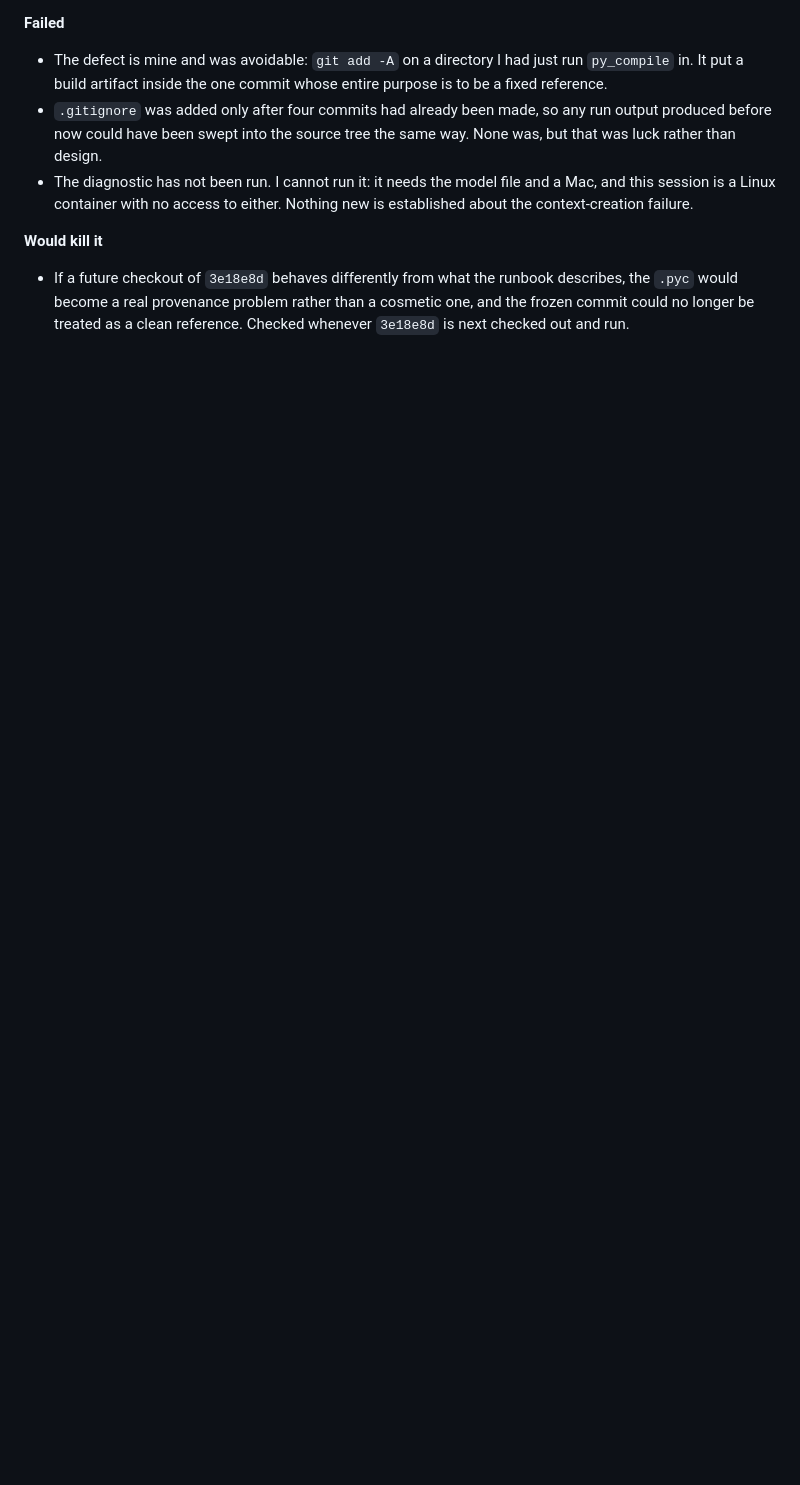
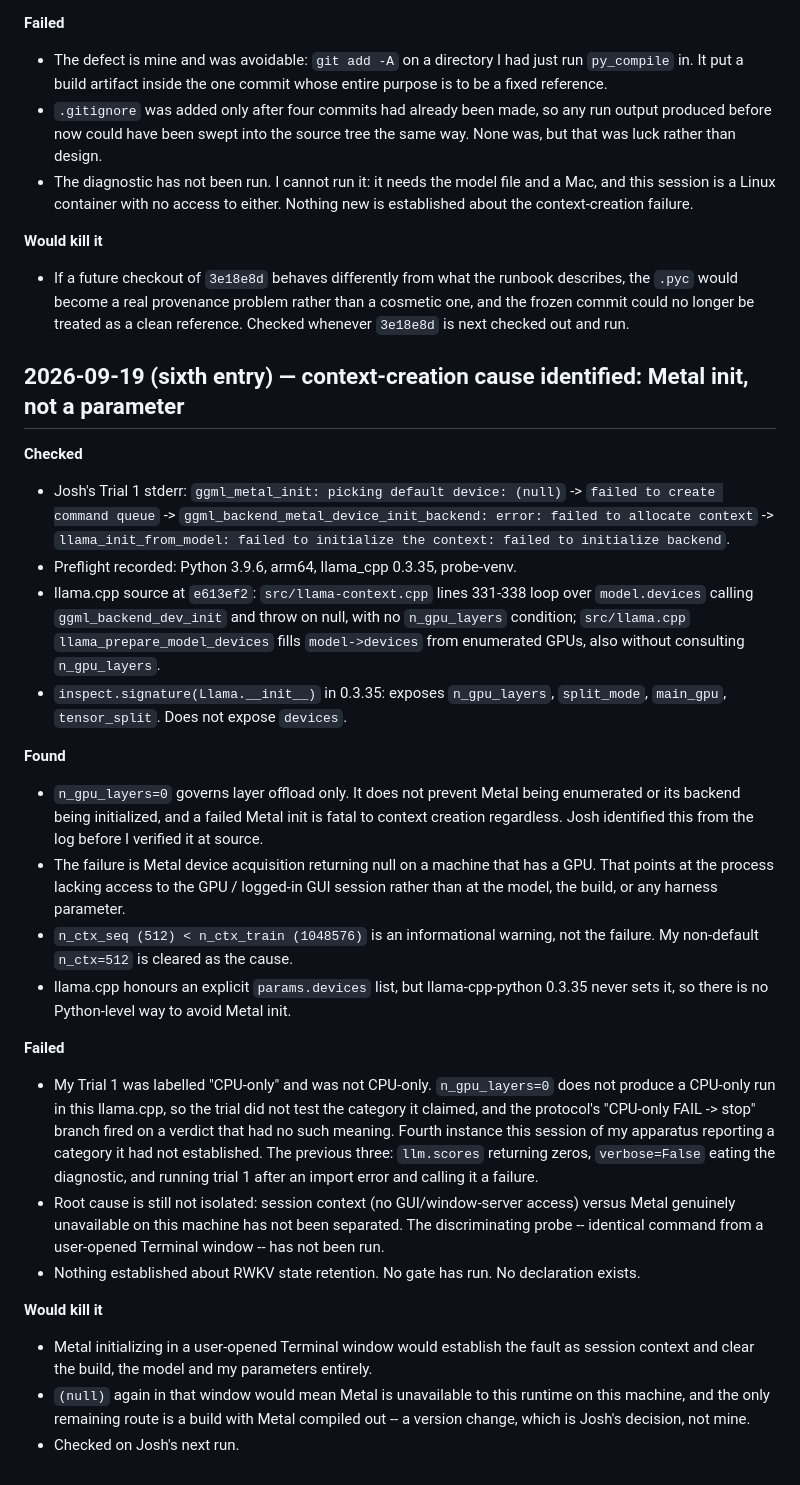
Before and after one commit to joshmccloskey01/soil-run-ledger, a Markdown page: NOTES.md, the part around the change. Drawn GitHub-style; blank space fills up the shorter version.

Commit message:
Record Metal init as the context-creation cause
Verified at llama.cpp source: context creation initializes a backend for
every enumerated device with no n_gpu_layers condition, and model->devices
is filled without consulting it either. n_gpu_layers=0 governs layer offload
only, so a failed Metal init is fatal regardless.

Consequence for the apparatus: the trial labelled "CPU-only" was not
CPU-only, and the protocol's stop branch fired on a verdict that did not
carry the meaning assigned to it.

Clears n_ctx=512 as the cause; that log line is an informational warning.

Root cause not yet isolated between session context and Metal being
unavailable on the machine. No gate has run and no declaration exists.

Co-Authored-By: Claude Opus 5 <noreply@anthropic.com>
Claude-Session: https://claude.ai/code/session_019iYuxG7fA4P2ZmsCWP1AcS

```diff
--- a/NOTES.md
+++ b/NOTES.md
@@ -236,3 +236,54 @@ Append-only. Never rewrite an entry. Four parts, all required.
   describes, the `.pyc` would become a real provenance problem rather than a
   cosmetic one, and the frozen commit could no longer be treated as a clean
   reference. Checked whenever `3e18e8d` is next checked out and run.
+
+## 2026-09-19 (sixth entry) — context-creation cause identified: Metal init, not a parameter
+
+**Checked**
+- Josh's Trial 1 stderr: `ggml_metal_init: picking default device: (null)` ->
+  `failed to create command queue` -> `ggml_backend_metal_device_init_backend:
+  error: failed to allocate context` -> `llama_init_from_model: failed to
+  initialize the context: failed to initialize backend`.
+- Preflight recorded: Python 3.9.6, arm64, llama_cpp 0.3.35, probe-venv.
+- llama.cpp source at `e613ef2`: `src/llama-context.cpp` lines 331-338 loop over
+  `model.devices` calling `ggml_backend_dev_init` and throw on null, with no
+  `n_gpu_layers` condition; `src/llama.cpp` `llama_prepare_model_devices` fills
+  `model->devices` from enumerated GPUs, also without consulting `n_gpu_layers`.
+- `inspect.signature(Llama.__init__)` in 0.3.35: exposes `n_gpu_layers`,
+  `split_mode`, `main_gpu`, `tensor_split`. Does not expose `devices`.
+
+**Found**
+- `n_gpu_layers=0` governs layer offload only. It does not prevent Metal being
+  enumerated or its backend being initialized, and a failed Metal init is fatal
+  to context creation regardless. Josh identified this from the log before I
+  verified it at source.
+- The failure is Metal device acquisition returning null on a machine that has a
+  GPU. That points at the process lacking access to the GPU / logged-in GUI
+  session rather than at the model, the build, or any harness parameter.
+- `n_ctx_seq (512) < n_ctx_train (1048576)` is an informational warning, not the
+  failure. My non-default `n_ctx=512` is cleared as the cause.
+- llama.cpp honours an explicit `params.devices` list, but llama-cpp-python
+  0.3.35 never sets it, so there is no Python-level way to avoid Metal init.
+
+**Failed**
+- My Trial 1 was labelled "CPU-only" and was not CPU-only. `n_gpu_layers=0` does
+  not produce a CPU-only run in this llama.cpp, so the trial did not test the
+  category it claimed, and the protocol's "CPU-only FAIL -> stop" branch fired on
+  a verdict that had no such meaning. Fourth instance this session of my
+  apparatus reporting a category it had not established. The previous three:
+  `llm.scores` returning zeros, `verbose=False` eating the diagnostic, and
+  running trial 1 after an import error and calling it a failure.
+- Root cause is still not isolated: session context (no GUI/window-server
+  access) versus Metal genuinely unavailable on this machine has not been
+  separated. The discriminating probe -- identical command from a
+  user-opened Terminal window -- has not been run.
+- Nothing established about RWKV state retention. No gate has run. No
+  declaration exists.
+
+**Would kill it**
+- Metal initializing in a user-opened Terminal window would establish the fault
+  as session context and clear the build, the model and my parameters entirely.
+- `(null)` again in that window would mean Metal is unavailable to this runtime
+  on this machine, and the only remaining route is a build with Metal compiled
+  out -- a version change, which is Josh's decision, not mine.
+- Checked on Josh's next run.
```
